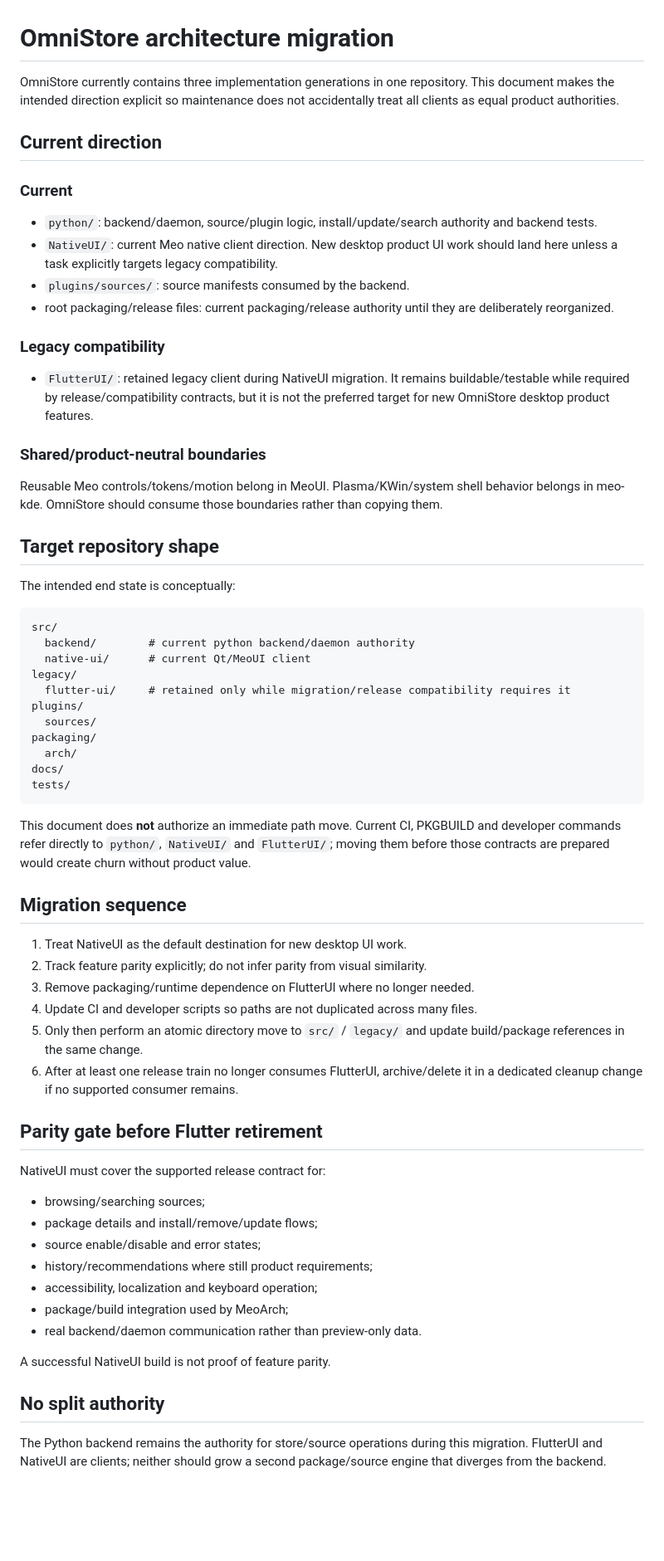
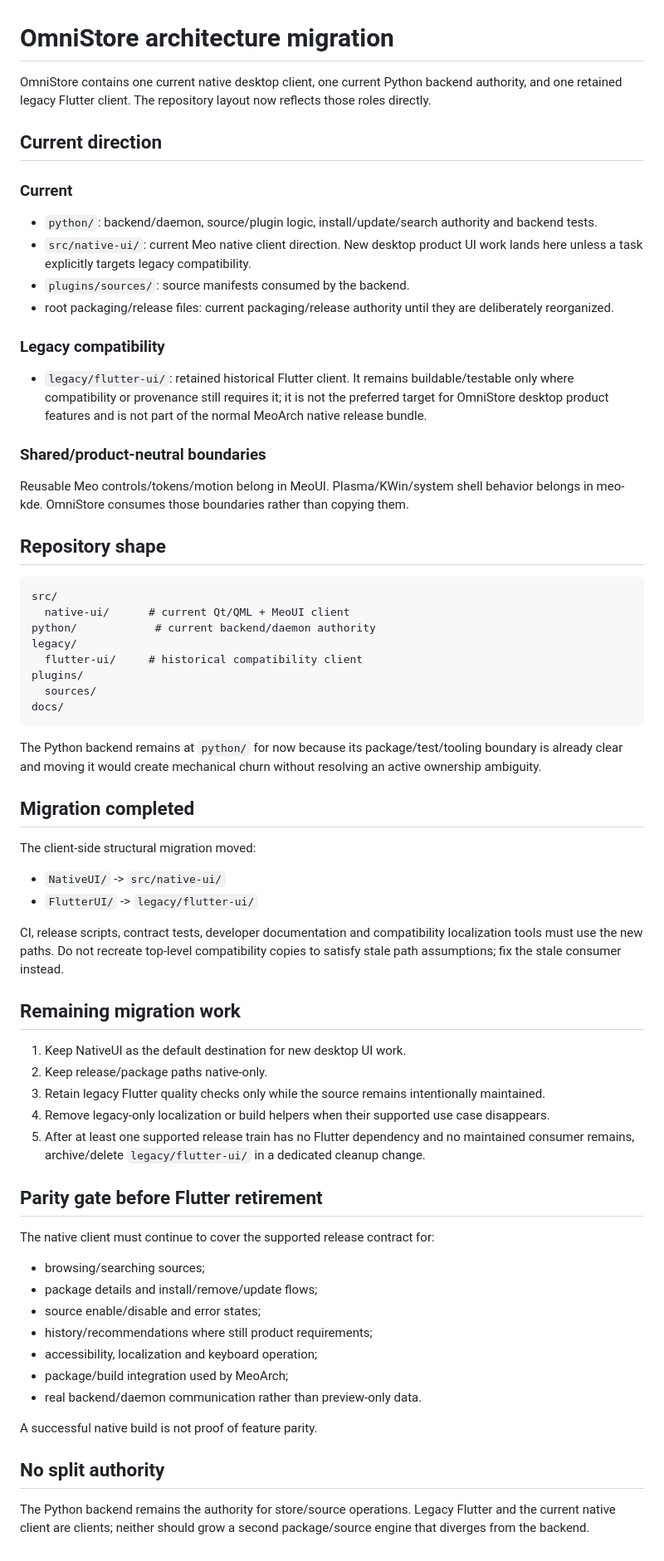
Before and after one commit to QwQdoge/OmniStore, a Markdown page: docs/architecture-migration.md, the part around the change. Shown at 83% size. Drawn GitHub-style; blank space fills up the shorter version.

Commit message:
docs: record completed OmniStore client layout migration

````diff
--- a/docs/architecture-migration.md
+++ b/docs/architecture-migration.md
@@ -1,53 +1,56 @@
 # OmniStore architecture migration
 
-OmniStore currently contains three implementation generations in one repository. This document makes the intended direction explicit so maintenance does not accidentally treat all clients as equal product authorities.
+OmniStore contains one current native desktop client, one current Python backend authority, and one retained legacy Flutter client. The repository layout now reflects those roles directly.
 
 ## Current direction
 
 ### Current
 - `python/`: backend/daemon, source/plugin logic, install/update/search authority and backend tests.
-- `NativeUI/`: current Meo native client direction. New desktop product UI work should land here unless a task explicitly targets legacy compatibility.
+- `src/native-ui/`: current Meo native client direction. New desktop product UI work lands here unless a task explicitly targets legacy compatibility.
 - `plugins/sources/`: source manifests consumed by the backend.
 - root packaging/release files: current packaging/release authority until they are deliberately reorganized.
 
 ### Legacy compatibility
-- `FlutterUI/`: retained legacy client during NativeUI migration. It remains buildable/testable while required by release/compatibility contracts, but it is not the preferred target for new OmniStore desktop product features.
+- `legacy/flutter-ui/`: retained historical Flutter client. It remains buildable/testable only where compatibility or provenance still requires it; it is not the preferred target for OmniStore desktop product features and is not part of the normal MeoArch native release bundle.
 
 ### Shared/product-neutral boundaries
-Reusable Meo controls/tokens/motion belong in MeoUI. Plasma/KWin/system shell behavior belongs in meo-kde. OmniStore should consume those boundaries rather than copying them.
+Reusable Meo controls/tokens/motion belong in MeoUI. Plasma/KWin/system shell behavior belongs in meo-kde. OmniStore consumes those boundaries rather than copying them.
 
-## Target repository shape
-
-The intended end state is conceptually:
+## Repository shape
 
 ```text
 src/
-  backend/        # current python backend/daemon authority
-  native-ui/      # current Qt/MeoUI client
+  native-ui/      # current Qt/QML + MeoUI client
+python/            # current backend/daemon authority
 legacy/
-  flutter-ui/     # retained only while migration/release compatibility requires it
+  flutter-ui/     # historical compatibility client
 plugins/
   sources/
-packaging/
-  arch/
 docs/
-tests/
 ```
 
-This document does **not** authorize an immediate path move. Current CI, PKGBUILD and developer commands refer directly to `python/`, `NativeUI/` and `FlutterUI/`; moving them before those contracts are prepared would create churn without product value.
+The Python backend remains at `python/` for now because its package/test/tooling boundary is already clear and moving it would create mechanical churn without resolving an active ownership ambiguity.
 
-## Migration sequence
+## Migration completed
 
-1. Treat NativeUI as the default destination for new desktop UI work.
-2. Track feature parity explicitly; do not infer parity from visual similarity.
-3. Remove packaging/runtime dependence on FlutterUI where no longer needed.
-4. Update CI and developer scripts so paths are not duplicated across many files.
-5. Only then perform an atomic directory move to `src/` / `legacy/` and update build/package references in the same change.
-6. After at least one release train no longer consumes FlutterUI, archive/delete it in a dedicated cleanup change if no supported consumer remains.
+The client-side structural migration moved:
+
+- `NativeUI/` -> `src/native-ui/`
+- `FlutterUI/` -> `legacy/flutter-ui/`
+
+CI, release scripts, contract tests, developer documentation and compatibility localization tools must use the new paths. Do not recreate top-level compatibility copies to satisfy stale path assumptions; fix the stale consumer instead.
+
+## Remaining migration work
+
+1. Keep NativeUI as the default destination for new desktop UI work.
+2. Keep release/package paths native-only.
+3. Retain legacy Flutter quality checks only while the source remains intentionally maintained.
+4. Remove legacy-only localization or build helpers when their supported use case disappears.
+5. After at least one supported release train has no Flutter dependency and no maintained consumer remains, archive/delete `legacy/flutter-ui/` in a dedicated cleanup change.
 
 ## Parity gate before Flutter retirement
 
-NativeUI must cover the supported release contract for:
+The native client must continue to cover the supported release contract for:
 
 - browsing/searching sources;
 - package details and install/remove/update flows;
@@ -57,8 +60,8 @@ NativeUI must cover the supported release contract for:
 - package/build integration used by MeoArch;
 - real backend/daemon communication rather than preview-only data.
 
-A successful NativeUI build is not proof of feature parity.
+A successful native build is not proof of feature parity.
 
 ## No split authority
 
-The Python backend remains the authority for store/source operations during this migration. FlutterUI and NativeUI are clients; neither should grow a second package/source engine that diverges from the backend.
+The Python backend remains the authority for store/source operations. Legacy Flutter and the current native client are clients; neither should grow a second package/source engine that diverges from the backend.
````
